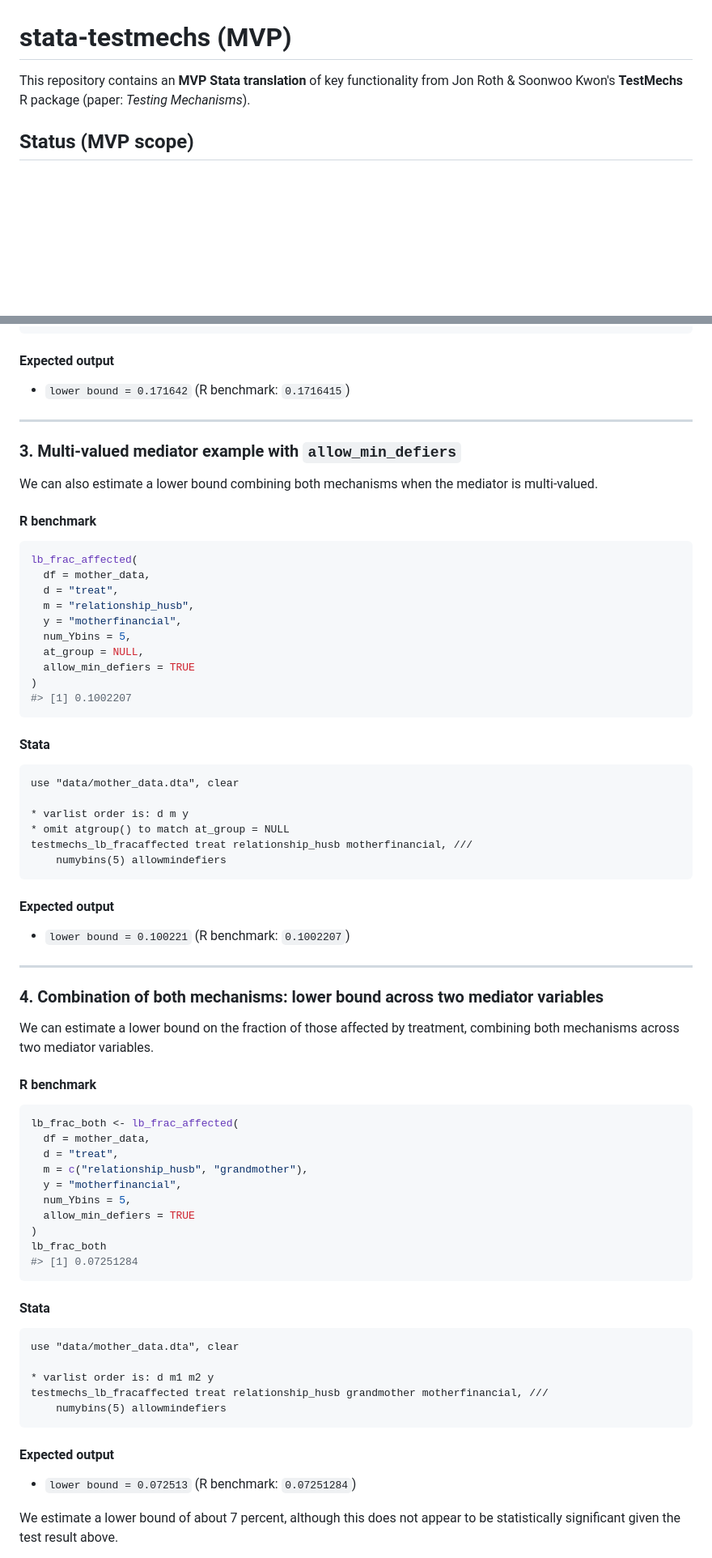
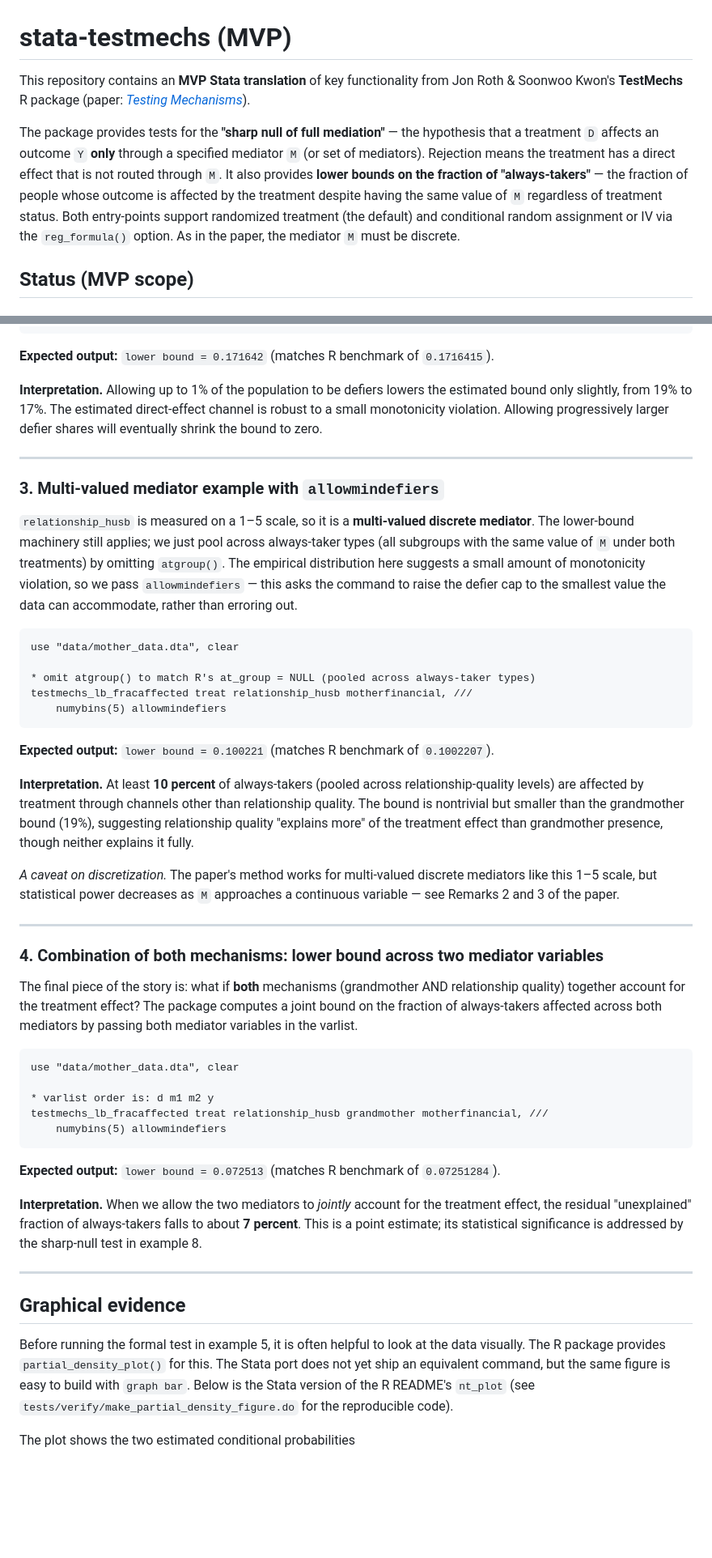
Before and after one commit to chengchen2326/stata-testmechs, a Markdown page: README.md, 2 parts joined by grey strips. Shown at 81% size. GitHub-like rendering; blank space fills up the shorter version.

````diff
--- a/README.md
+++ b/README.md
@@ -1,6 +1,8 @@
 # stata-testmechs (MVP)
 
-This repository contains an **MVP Stata translation** of key functionality from Jon Roth & Soonwoo Kwon's **TestMechs** R package (paper: *Testing Mechanisms*).
+This repository contains an **MVP Stata translation** of key functionality from Jon Roth & Soonwoo Kwon's **TestMechs** R package (paper: [*Testing Mechanisms*](https://www.jonathandroth.com/assets/files/TestingMechanisms_Draft.pdf)).
+
+The package provides tests for the **"sharp null of full mediation"** — the hypothesis that a treatment `D` affects an outcome `Y` **only** through a specified mediator `M` (or set of mediators). Rejection means the treatment has a direct effect that is not routed through `M`. It also provides **lower bounds on the fraction of "always-takers"** — the fraction of people whose outcome is affected by the treatment despite having the same value of `M` regardless of treatment status. Both entry-points support randomized treatment (the default) and conditional random assignment or IV via the `reg_formula()` option. As in the paper, the mediator `M` must be discrete.
 
 ## Status (MVP scope)
 
@@ -163,66 +140,35 @@ testmechs_lb_fracaffected treat grandmother motherfinancial, ///
     numybins(5) atgroup(0) maxdefiersshare(.01)
 ```
 
-#### Expected output
-- `lower bound = 0.171642` (R benchmark: `0.1716415`)
+**Expected output:** `lower bound = 0.171642` (matches R benchmark of `0.1716415`).
+
+**Interpretation.** Allowing up to 1% of the population to be defiers lowers the estimated bound only slightly, from 19% to 17%. The estimated direct-effect channel is robust to a small monotonicity violation. Allowing progressively larger defier shares will eventually shrink the bound to zero.
 
 ---
 
-### 3. Multi-valued mediator example with `allow_min_defiers`
+### 3. Multi-valued mediator example with `allowmindefiers`
 
-We can also estimate a lower bound combining both mechanisms when the mediator is multi-valued.
-
-#### R benchmark
-
-```r
-lb_frac_affected(
-  df = mother_data,
-  d = "treat",
-  m = "relationship_husb",
-  y = "motherfinancial",
-  num_Ybins = 5,
-  at_group = NULL,
-  allow_min_defiers = TRUE
-)
-#> [1] 0.1002207
-```
-
-#### Stata
+`relationship_husb` is measured on a 1–5 scale, so it is a **multi-valued discrete mediator**. The lower-bound machinery still applies; we just pool across always-taker types (all subgroups with the same value of `M` under both treatments) by omitting `atgroup()`. The empirical distribution here suggests a small amount of monotonicity violation, so we pass `allowmindefiers` — this asks the command to raise the defier cap to the smallest value the data can accommodate, rather than erroring out.
 
 ```stata
 use "data/mother_data.dta", clear
 
-* varlist order is: d m y
-* omit atgroup() to match at_group = NULL
+* omit atgroup() to match R's at_group = NULL (pooled across always-taker types)
 testmechs_lb_fracaffected treat relationship_husb motherfinancial, ///
     numybins(5) allowmindefiers
 ```
 
-#### Expected output
-- `lower bound = 0.100221` (R benchmark: `0.1002207`)
+**Expected output:** `lower bound = 0.100221` (matches R benchmark of `0.1002207`).
+
+**Interpretation.** At least **10 percent** of always-takers (pooled across relationship-quality levels) are affected by treatment through channels other than relationship quality. The bound is nontrivial but smaller than the grandmother bound (19%), suggesting relationship quality "explains more" of the treatment effect than grandmother presence, though neither explains it fully.
+
+*A caveat on discretization.* The paper's method works for multi-valued discrete mediators like this 1–5 scale, but statistical power decreases as `M` approaches a continuous variable — see Remarks 2 and 3 of the paper.
 
 ---
 
 ### 4. Combination of both mechanisms: lower bound across two mediator variables
 
-We can estimate a lower bound on the fraction of those affected by treatment, combining both mechanisms across two mediator variables.
-
-#### R benchmark
-
-```r
-lb_frac_both <- lb_frac_affected(
-  df = mother_data,
-  d = "treat",
-  m = c("relationship_husb", "grandmother"),
-  y = "motherfinancial",
-  num_Ybins = 5,
-  allow_min_defiers = TRUE
-)
-lb_frac_both
-#> [1] 0.07251284
-```
-
-#### Stata
+The final piece of the story is: what if **both** mechanisms (grandmother AND relationship quality) together account for the treatment effect? The package computes a joint bound on the fraction of always-takers affected across both mediators by passing both mediator variables in the varlist.
 
 ```stata
 use "data/mother_data.dta", clear
@@ -232,7 +178,20 @@ testmechs_lb_fracaffected treat relationship_husb grandmother motherfinancial, /
     numybins(5) allowmindefiers
 ```
 
-#### Expected output
-- `lower bound = 0.072513` (R benchmark: `0.07251284`)
+**Expected output:** `lower bound = 0.072513` (matches R benchmark of `0.07251284`).
 
-We estimate a lower bound of about 7 percent, although this does not appear to be statistically significant given the test result above.
+**Interpretation.** When we allow the two mediators to *jointly* account for the treatment effect, the residual "unexplained" fraction of always-takers falls to about **7 percent**. This is a point estimate; its statistical significance is addressed by the sharp-null test in example 8.
+
+---
+
+## Graphical evidence
+
+Before running the formal test in example 5, it is often helpful to look at
+the data visually. The R package provides `partial_density_plot()` for this.
+The Stata port does not yet ship an equivalent command, but the same figure
+is easy to build with `graph bar`. Below is the Stata version of the R
+README's `nt_plot` (see `tests/verify/make_partial_density_figure.do` for
+the reproducible code).
+
+The plot shows the two estimated conditional probabilities
+
````
Also changed, not shown: other parts of README.md (+111 -221 lines), figures/partial_density_grandmother_nt.png (added), 1 other file.
